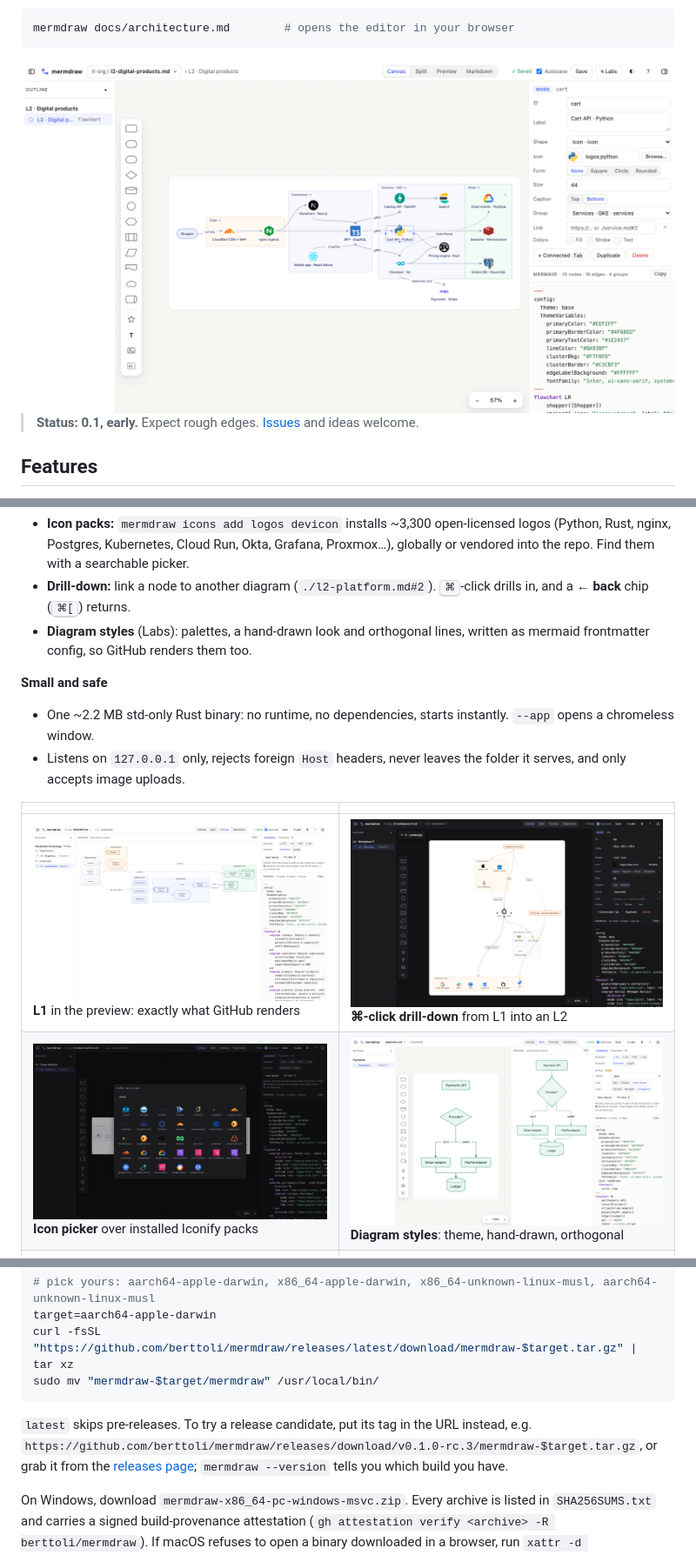
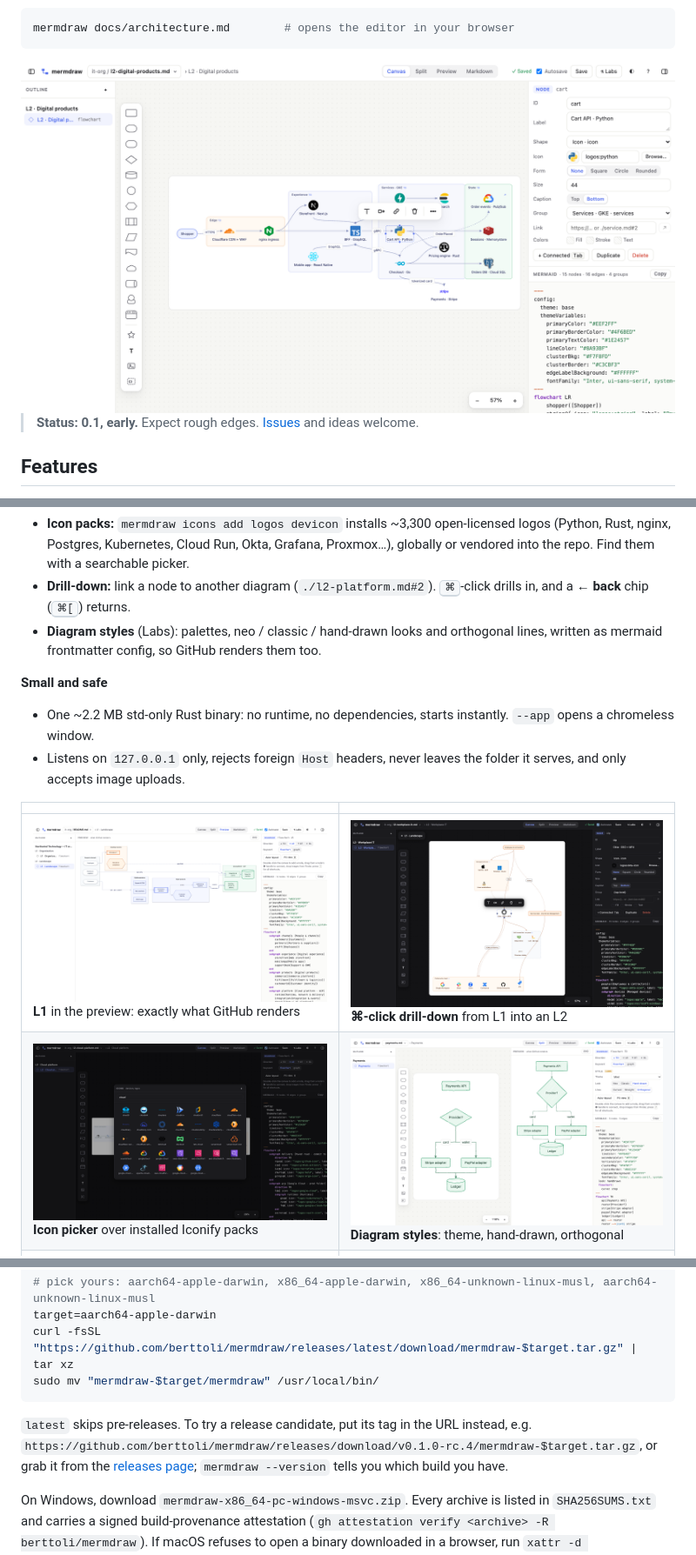
Before and after one commit to berttoli/mermdraw, a Markdown page: README.md, 3 parts joined by grey strips. Shown at 87% size. Drawn GitHub-style; pictures changed too: docs/images/drilldown.png, docs/images/hero-light.png, docs/images/icon-picker.png.

Commit message:
Prepare v0.1.0-rc.4
Fourth release candidate: everything since rc.3 (file picker,
collapsible panels, the selection toolbar, double-click editing, edge
ids, mermaid 12.2.0, the 11.17 shapes and collapsed subgraphs).

- Version 0.1.0-rc.4; the README's pre-release download example
  points at it
- README: Labs styles offer neo / classic / hand-drawn looks
- Refresh the README screenshots (the hero shows the selection
  toolbar, the palette has person and browser)

Co-Authored-By: Claude Opus 5.5 <noreply@anthropic.com>

````diff
--- a/README.md
+++ b/README.md
@@ -66,8 +66,8 @@ mermdraw docs/architecture.md        # opens the editor in your browser
   Kubernetes, Cloud Run, Okta, Grafana, Proxmox…), globally or vendored into the repo. Find them with a searchable picker.
 - **Drill-down:** link a node to another diagram (`./l2-platform.md#2`). <kbd>⌘</kbd>-click drills in, and a
   **← back** chip (<kbd>⌘[</kbd>) returns.
-- **Diagram styles** (Labs): palettes, a hand-drawn look and orthogonal lines, written as mermaid frontmatter config,
-  so GitHub renders them too.
+- **Diagram styles** (Labs): palettes, neo / classic / hand-drawn looks and orthogonal lines, written as mermaid
+  frontmatter config, so GitHub renders them too.
 
 **Small and safe**
 - One ~2.2 MB std-only Rust binary: no runtime, no dependencies, starts instantly. `--app` opens a chromeless window.
@@ -93,7 +93,7 @@ sudo mv "mermdraw-$target/mermdraw" /usr/local/bin/
 ```
 
 `latest` skips pre-releases. To try a release candidate, put its tag in the URL instead, e.g.
-`https://github.com/berttoli/mermdraw/releases/download/v0.1.0-rc.3/mermdraw-$target.tar.gz`, or grab it from the
+`https://github.com/berttoli/mermdraw/releases/download/v0.1.0-rc.4/mermdraw-$target.tar.gz`, or grab it from the
 [releases page](https://github.com/berttoli/mermdraw/releases); `mermdraw --version` tells you which build you have.
 
 On Windows, download `mermdraw-x86_64-pc-windows-msvc.zip`. Every archive is listed in `SHA256SUMS.txt` and carries a
````
Also changed, not shown: docs/images/hero-dark.png, docs/images/labs.png, 2 other files.
